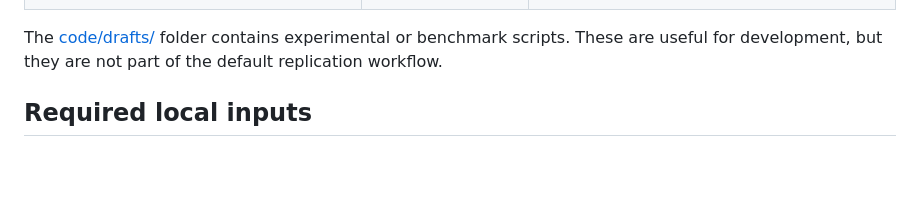
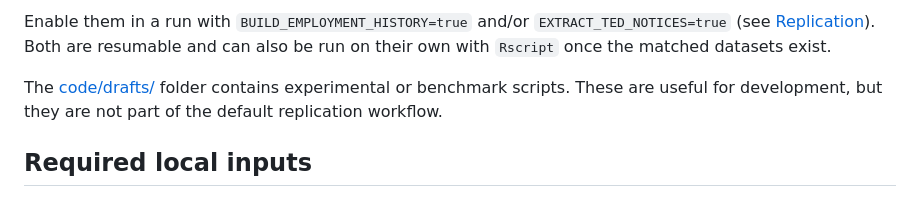
Before and after one commit to jkmulq/cvr-cleaning, a Markdown page: README.md, the part around one of its changes. Drawn GitHub-style; blank space fills up the shorter version.

```diff
--- a/README.md
+++ b/README.md
@@ -91,3 +101,6 @@ report is generated separately.
+Enable them in a run with `BUILD_EMPLOYMENT_HISTORY=true` and/or
+`EXTRACT_TED_NOTICES=true` (see [Replication](#replication)). Both are resumable
+and can also be run on their own with `Rscript` once the matched datasets exist.
 
 The [code/drafts/](code/drafts) folder contains experimental or benchmark
 scripts. These are useful for development, but they are not part of the default
```
Also changed, not shown: other parts of README.md (+19 -9 lines).
